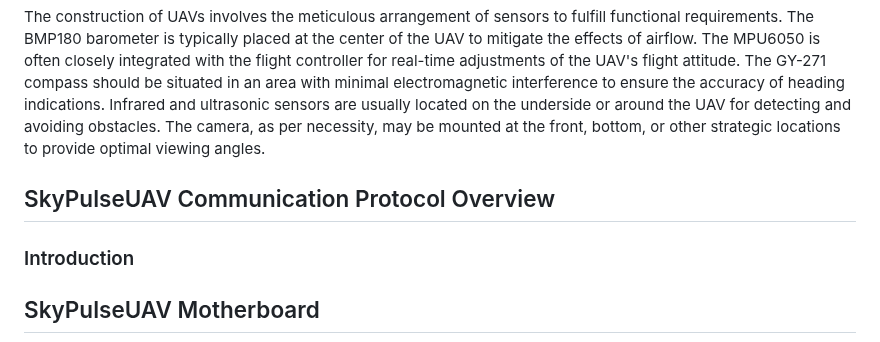
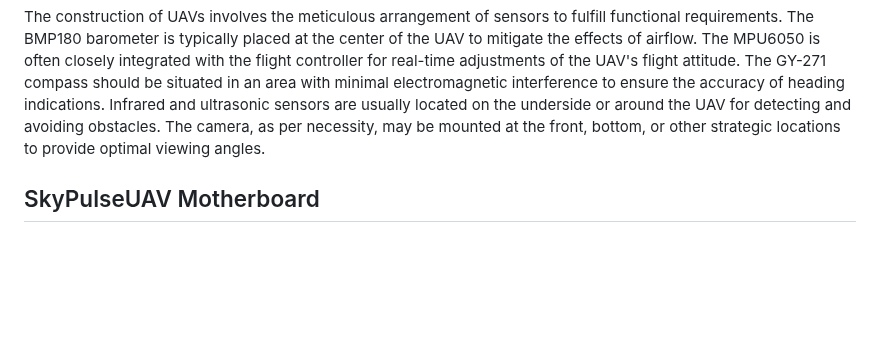
Before and after one commit to Tony-Btian/SkyPulseUAV, a Markdown page: README.md, the part around one of its changes. Drawn GitHub-style; blank space fills up the shorter version.

Commit message:
Update README.md
Signed-off-by: Binhan Tian (田彬翰) <139486237+Tony-Btian@users.noreply.github.com>

```diff
--- a/README.md
+++ b/README.md
@@ -215,10 +215,6 @@ The subsequent section provides a comprehensive description of the sensor.
 The construction of UAVs involves the meticulous arrangement of sensors to fulfill functional requirements. The BMP180 barometer is typically placed at the center of the UAV to mitigate the effects of airflow. The MPU6050 is often closely integrated with the flight controller for real-time adjustments of the UAV's flight attitude. The GY-271 compass should be situated in an area with minimal electromagnetic interference to ensure the accuracy of heading indications. Infrared and ultrasonic sensors are usually located on the underside or around the UAV for detecting and avoiding obstacles. The camera, as per necessity, may be mounted at the front, bottom, or other strategic locations to provide optimal viewing angles.
 
 
-## SkyPulseUAV Communication Protocol Overview
-### Introduction
-
-
 ## SkyPulseUAV Motherboard
 
 <div align="center">
```
Also changed, not shown: other parts of README.md (+1 -2 lines).
